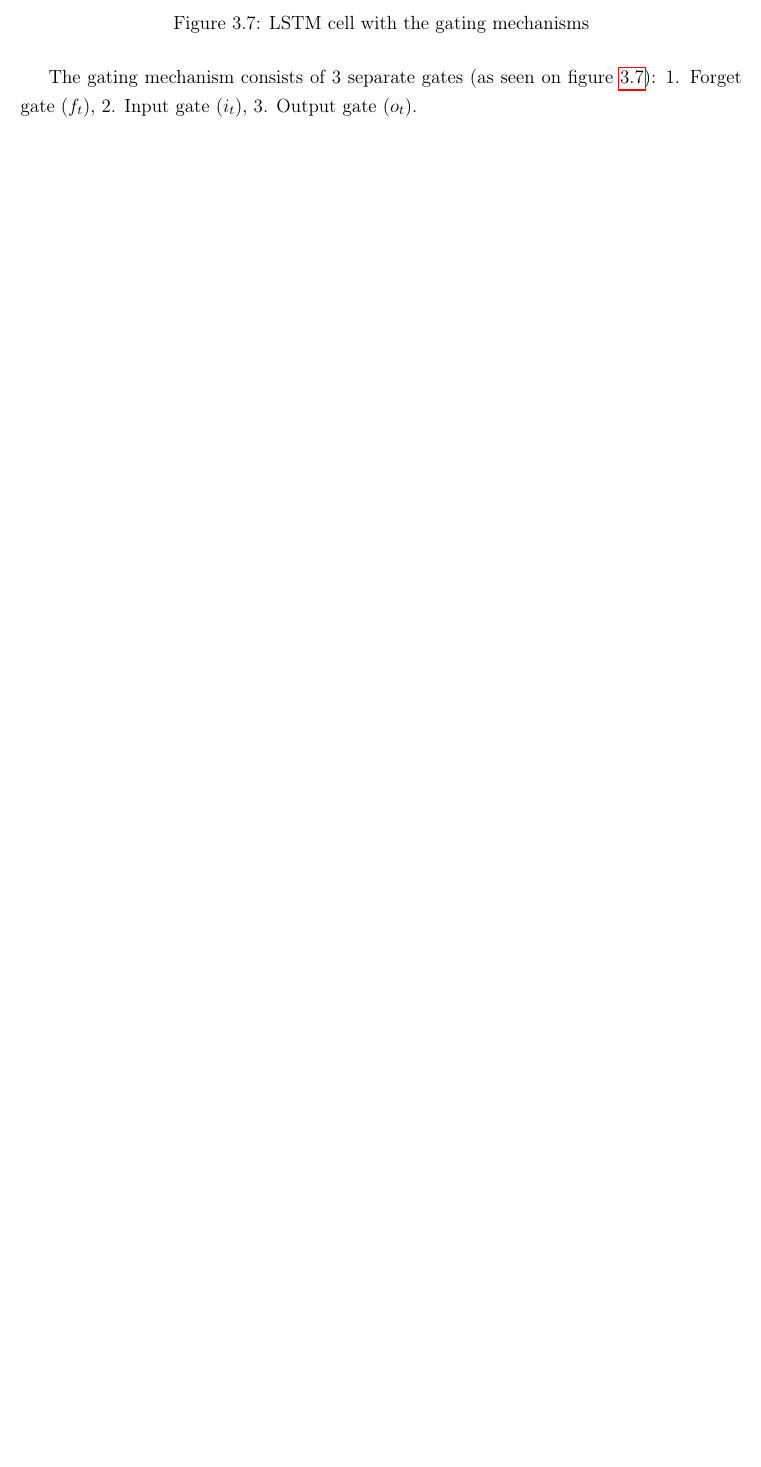
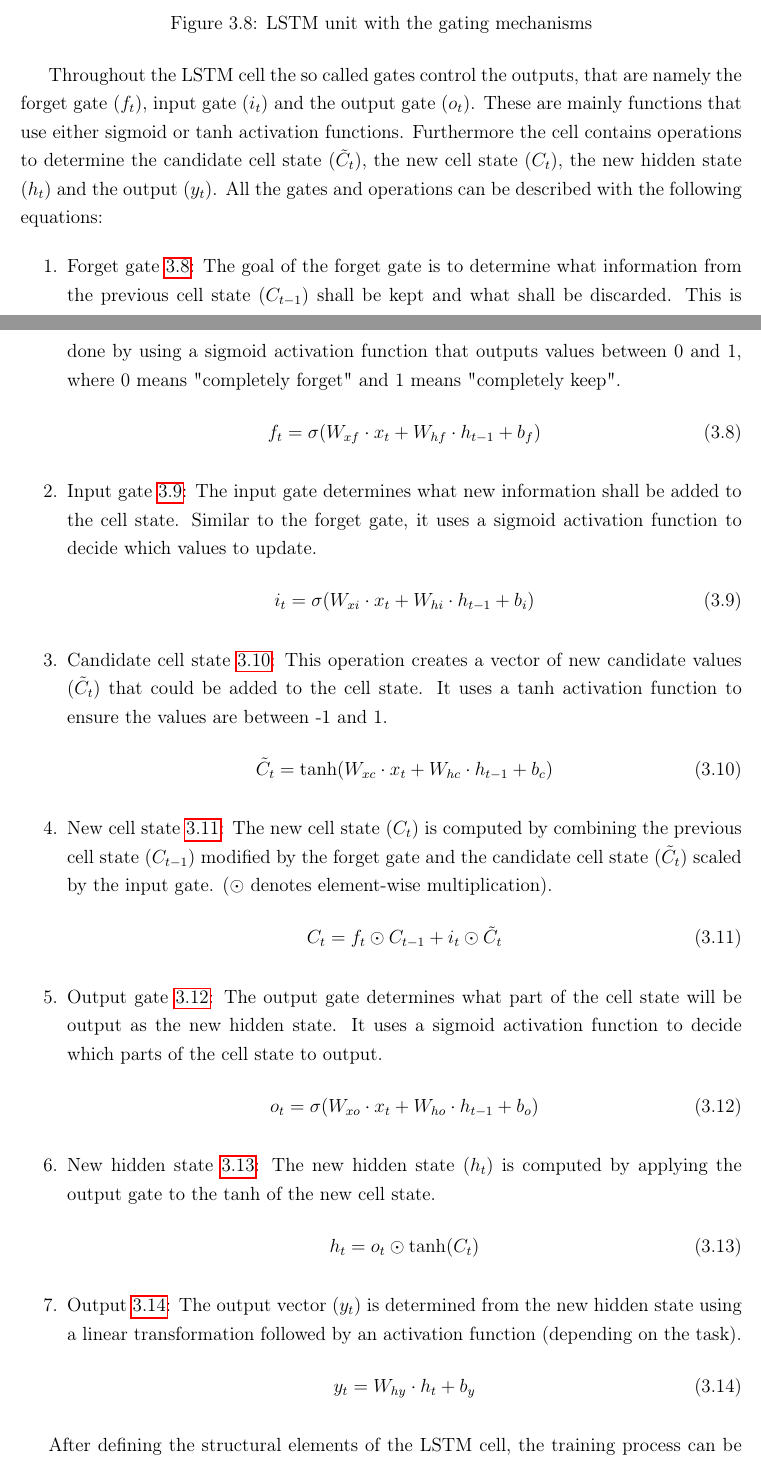
Before and after one commit to Andrzej321/Thesis-Vehicle_Speed_Estimation_Based_on_Artificial_Intelligence_Algorithms, a LaTeX thesis (main.tex, which reads Chapters/3_direct_estimation.tex): part of page 31 of 36 before the commit and two parts of pages 32 and 33 of 38 after it, the two joined at a grey line, cut so that both start at the same text, the shorter picture padded with empty space. Compiled offline with pdfLaTeX.

Commit message:
LSTM update

```diff
--- a/Chapters/3_direct_estimation.tex
+++ b/Chapters/3_direct_estimation.tex
@@ -196,7 +198,6 @@ The results can be seen on figures below.
 
 It can be seen on the figures that the estimated values for are still not that accurate when replaying the whole simulation. In the beginning, before the number of inputs reach the sequence length, there is a large error due to the missing information as RNNs are trained to estimate based on a sequence. In addition a smoothening algorithm would also improve the quality of the estimation as it is relatively noisy. To further improve the estimator, lateral speed values can be added as an additional output however his will need more resources for training and a larger model to comprehend the new output.
 
-
 \section{Long Short-Term Memory - LSTM}
 
 \subsection{Theoretical background}
@@ -206,5 +207,3 @@ LSTM networks build on the structure of the RNN-s and introduce additional modif
 \FloatBarrier
 \begin{figure}[h]
     \centering
-    \includegraphics[width=0.8\textwidth]{images/lstm_unit.pdf}
-    \caption{LSTM cell with the gating mechanisms}
@@ -211,8 +232,56 @@ LSTM networks build on the structure of the RNN-s and introduce additional modif
+\FloatBarrier
+\begin{figure}[h]
+    \centering
+    \includegraphics[width=1\textwidth]{images/lstm_unit.pdf}
+    \caption{LSTM unit with the gating mechanisms}
     \label{fig:lstm_unit}
 \end{figure}
 \FloatBarrier
 
-The  gating mechanism consists of 3 separate gates (as seen on figure \ref{fig:lstm_unit}): 1. Forget gate ($f_t$), 2. Input gate ($i_t$), 3. Output gate ($o_t$).
+Throughout the LSTM cell the so called gates control the outputs, that are namely the forget gate ($f_t$), input gate ($i_t$) and the output gate ($o_t$). These are mainly functions that use either sigmoid or tanh activation functions. Furthermore the cell contains operations to determine the candidate cell state ($\tilde C_t$), the new cell state ($C_t$), the new hidden state ($h_t$) and the output ($y_t$). All the gates and operations can be described with the following equations:
+
+\begin{enumerate}
+    \item Forget gate \ref{eq:lstm_forget_gate}: The goal of the forget gate is to determine what information from the previous cell state ($C_{t-1}$) shall be kept and what shall be discarded. This is done by using a sigmoid activation function that outputs values between 0 and 1, where 0 means "completely forget" and 1 means "completely keep".
+    \begin{equation}
+        f_t = \sigma(W_{xf} \cdot x_t + W_{hf} \cdot h_{t-1} + b_f)
+        \label{eq:lstm_forget_gate}
+    \end{equation}
+    \item Input gate \ref{eq:lstm_input_gate}: The input gate determines what new information shall be added to the cell state. Similar to the forget gate, it uses a sigmoid activation function to decide which values to update.
+    \begin{equation}
+        i_t = \sigma(W_{xi} \cdot x_t + W_{hi} \cdot h_{t-1} + b_i)
+        \label{eq:lstm_input_gate}
+    \end{equation}
+    \item Candidate cell state \ref{eq:lstm_can_cell_state}: This operation creates a vector of new candidate values ($\tilde C_t$) that could be added to the cell state. It uses a tanh activation function to ensure the values are between -1 and 1.
+    \begin{equation}
+        \tilde C_t = \tanh(W_{xc} \cdot x_t + W_{hc} \cdot h_{t-1} + b_c)
+        \label{eq:lstm_can_cell_state}
+    \end{equation}
+    \item New cell state \ref{eq:lstm_new_cell_state}: The new cell state ($C_t$) is computed by combining the previous cell state ($C_{t-1}$) modified by the forget gate and the candidate cell state ($\tilde C_t$) scaled by the input gate. ($\odot$ denotes element-wise multiplication).
+    \begin{equation}
+        C_t = f_t \odot C_{t-1} + i_t \odot \tilde C_t
+        \label{eq:lstm_new_cell_state}
+    \end{equation}
+    \item Output gate \ref{eq:lstm_output_gate}: The output gate determines what part of the cell state will be output as the new hidden state. It uses a sigmoid activation function to decide which parts of the cell state to output.
+    \begin{equation}
+        o_t = \sigma(W_{xo} \cdot x_t + W_{ho} \cdot h_{t-1} + b_o)
+        \label{eq:lstm_output_gate}
+    \end{equation}
+    \item New hidden state \ref{eq:lstm_new_hidden_state}: The new hidden state ($h_t$) is computed by applying the output gate to the tanh of the new cell state.
+    \begin{equation}
+        h_t = o_t \odot \tanh(C_t)
+        \label{eq:lstm_new_hidden_state}
+    \end{equation}
+    \item Output \ref{eq:lstm_output}: The output vector ($y_t$) is determined from the new hidden state using a linear transformation followed by an activation function (depending on the task).
+    \begin{equation}
+        y_t = W_{hy} \cdot h_t + b_y
+        \label{eq:lstm_output}
+    \end{equation}
+\end{enumerate}
+
+After defining the structural elements of the LSTM cell, the training process can be discussed. The objective of the training sequence is to optimize the weight matrices and the bias vectors to minimize the defined loss function over a dedicated training dataset, just as at the RNN-s.
+
+The question still arises why is this structure better at handling long term dependencies than the conventional RNN-s?
+The answer lies in the constant error carousel (CEC) property of the LSTM cell.
 
 \subsection{Implementation}
 
--- a/main.tex
+++ b/main.tex
@@ -16,6 +16,7 @@
 \usepackage{algorithm}
 \usepackage{algpseudocode}
 \usepackage{titlesec}
+\usepackage{amssymb}
 \usepackage{amsmath}
 \usepackage{multirow}
 \usepackage{csquotes}
```
Also changed, not shown: images/lstm_sequence.pdf (added), images/lstm_unit.pdf, Chapters/3_direct_estimation.tex (26 more changed lines), 9 other files.
